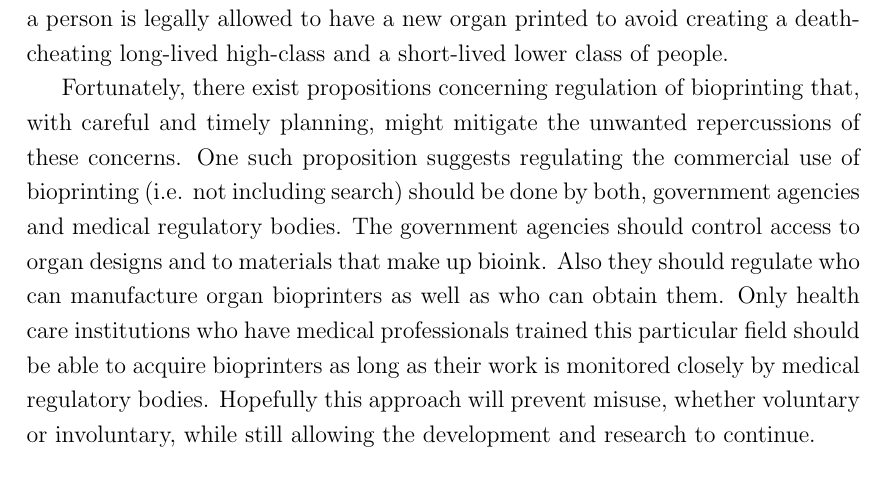
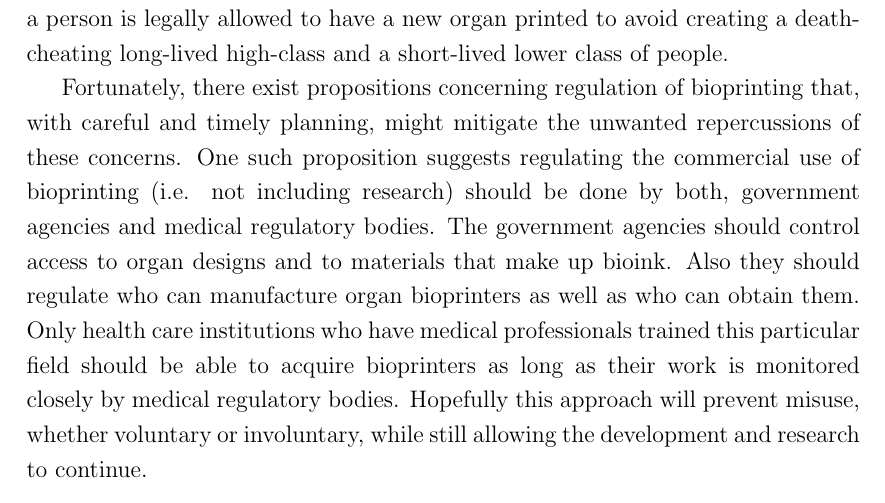
Before and after one commit to mirjamsk/comp-ethics, a LaTeX paper (Bioprinting.tex): part of page 11 of 16, cut so that both start at the same text. Compiled offline with pdfLaTeX.

Commit message:
Printed version

```diff
--- a/Bioprinting.tex
+++ b/Bioprinting.tex
@@ -182,7 +182,7 @@ Once this is sorted, how do we implement and regulate the waiting lists for new
 Ideally, it shouldn't be possible for us to just buy new organs, because then the wage gap will truly drill open the chasm of privilege of unprecedented depth. Unfortunately, we live in a world that's far from ideal. There already are many privately owned clinics that are successful businesses in their own right, which in itself isn't a bad thing.
 On the contrary, it could be argued that those clinics in fact lighten the load of the public heath-care systems all over the world. But once bioprinting organs becomes a reality, a system where the wealthy can simply wish and pay for the organ they need, while the less well-off are stuck in a seemingly endless line, patiently waiting for their turn, might become a morally questionable practice. We will need to think of a way to regulate the circumstance under which a person is legally allowed to have a new organ printed to avoid creating a death-cheating long-lived high-class and a short-lived lower class of people.
 
-Fortunately, there exist propositions concerning regulation of bioprinting that, with careful and timely planning, might mitigate the unwanted repercussions of these concerns. One such proposition suggests regulating the commercial use of bioprinting (i.e. not including search) should be done by both, government agencies and medical regulatory bodies. The government agencies should control access to organ designs and to materials that make up bioink. Also they should regulate who can manufacture organ bioprinters as well as who can obtain them. Only health care institutions who have medical professionals trained this particular field should be able to acquire bioprinters as long as their work is monitored closely by medical regulatory bodies. Hopefully this approach will prevent misuse, whether voluntary or involuntary, while still allowing the development and research to continue.
+Fortunately, there exist propositions concerning regulation of bioprinting that, with careful and timely planning, might mitigate the unwanted repercussions of these concerns. One such proposition suggests regulating the commercial use of bioprinting (i.e. not including research) should be done by both, government agencies and medical regulatory bodies. The government agencies should control access to organ designs and to materials that make up bioink. Also they should regulate who can manufacture organ bioprinters as well as who can obtain them. Only health care institutions who have medical professionals trained this particular field should be able to acquire bioprinters as long as their work is monitored closely by medical regulatory bodies. Hopefully this approach will prevent misuse, whether voluntary or involuntary, while still allowing the development and research to continue.
 
 %------------------------------------------------
 
```
Also changed, not shown: Bioprinting.pdf.
